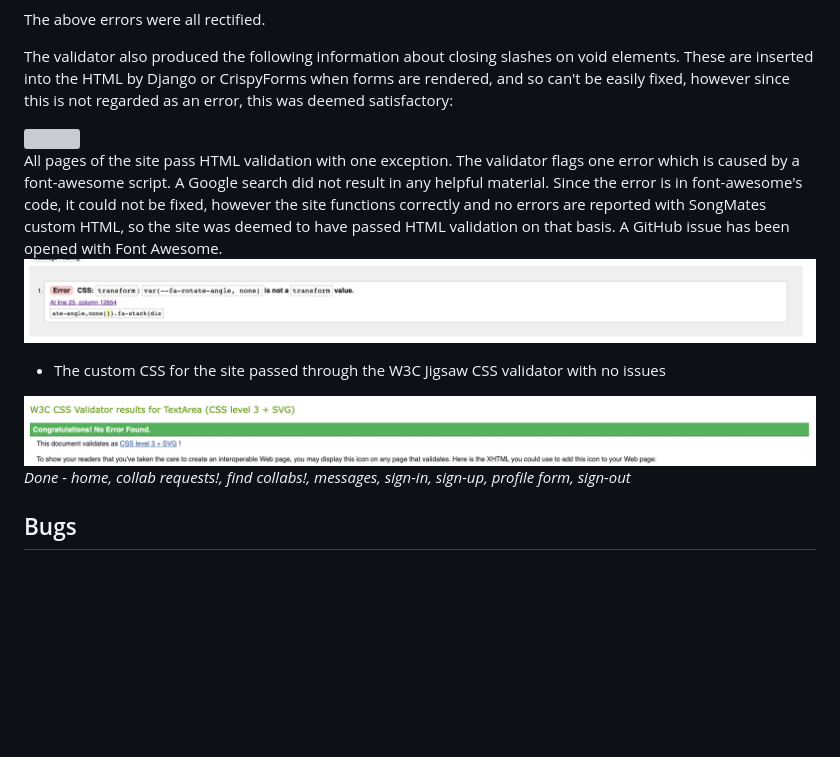
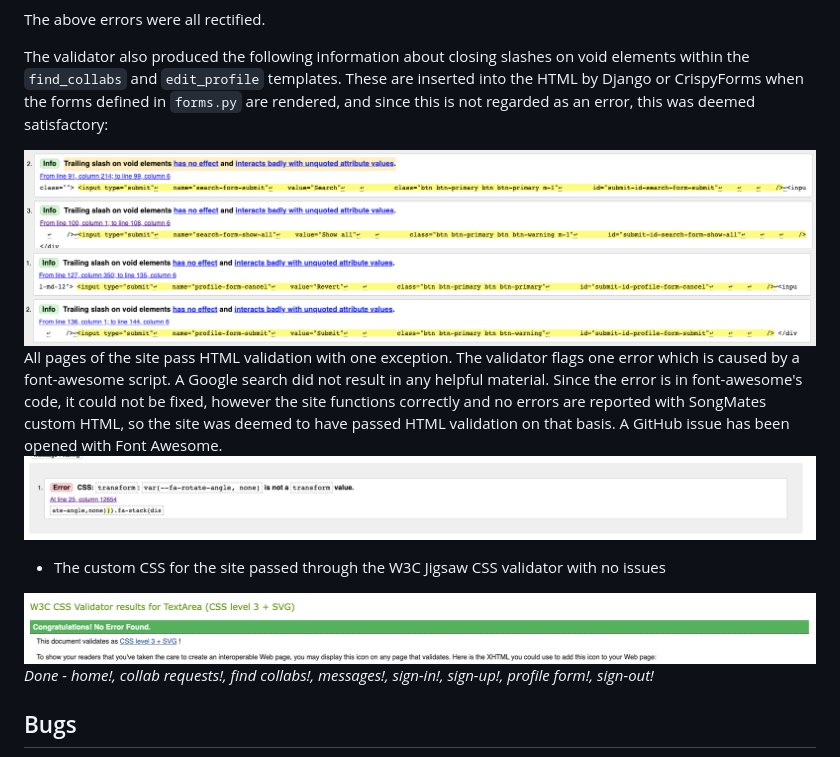
Before and after one commit to andy-guttridge/song-mates, a Markdown page: README.md, the part around the change. GitHub-like rendering; pictures changed too: readme_media/trailing_slashes_1.png (added), readme_media/trailing_slashes_2.png (added); blank space fills up the shorter version; grey boxes are pictures that could not be loaded.

Commit message:
Docs: update readme

```diff
--- a/README.md
+++ b/README.md
@@ -107,9 +107,10 @@ Front end CSS and JavaScript library
 
 The above errors were all rectified.
 
-The validator also produced the following information about closing slashes on void elements. These are inserted into the HTML by Django or CrispyForms when forms are rendered, and so can't be easily fixed, however since this is not regarded as an error, this was deemed satisfactory:
+The validator also produced the following information about closing slashes on void elements  within the `find_collabs` and `edit_profile` templates. These are inserted into the HTML by Django or CrispyForms when the forms defined in `forms.py` are rendered, and since this is not regarded as an error, this was deemed satisfactory:
 
 <img src="readme_media/trailing_slashes_1.png">
+<img src="readme_media/trailing_slashes_2.png">
 
 
 All pages of the site pass HTML validation with one exception. The validator flags one error which is caused by a font-awesome script. A Google search did not result in any helpful material. Since the error is in font-awesome's code, it could not be fixed, however the site functions correctly and no errors are reported with SongMates custom HTML, so the site was deemed to have passed HTML validation on that basis. A GitHub issue has been opened with Font Awesome.
@@ -117,7 +118,7 @@ All pages of the site pass HTML validation with one exception. The validator fla
 - The custom CSS for the site passed through the W3C Jigsaw CSS validator with no issues
 <img src="readme_media/css_validation.png">
 
-*Done - home, collab requests!, find collabs!, messages, sign-in, sign-up, profile form, sign-out*
+*Done - home!, collab requests!, find collabs!, messages!, sign-in!, sign-up!, profile form!, sign-out!*
 
 ##  Bugs
 
```
